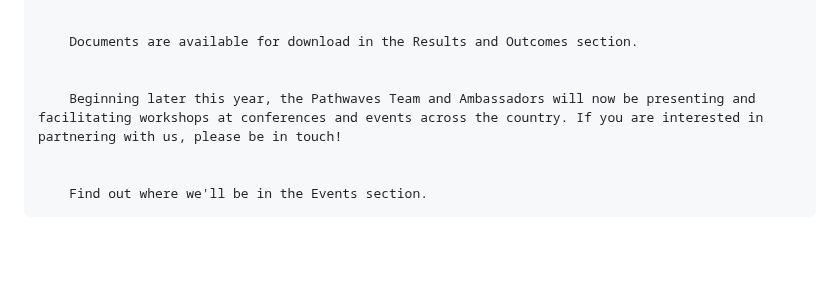
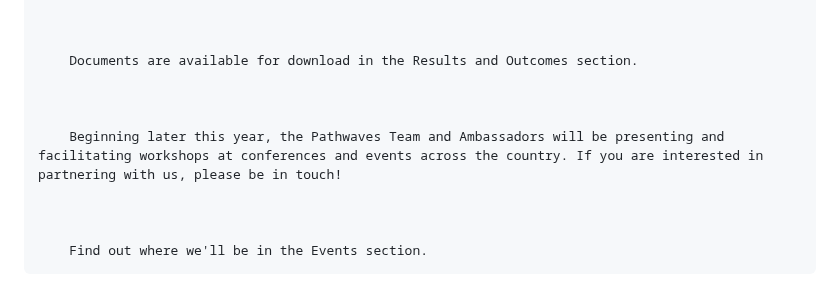
Before and after one commit to carms-ng/pathwaves, a Markdown page: content/incubator/incubator.en.md, the part around the change. Drawn GitHub-style; blank space fills up the shorter version.

Commit message:
[UPD][CMS] Incubator Page “incubator”

```diff
--- a/content/incubator/incubator.en.md
+++ b/content/incubator/incubator.en.md
@@ -72,10 +72,13 @@ sectionTwo:
         the country.
 
 
+
         Documents are available for download in the Results and Outcomes section.
 
 
-        Beginning later this year, the Pathwaves Team and Ambassadors will now be presenting and facilitating workshops at conferences and events across the country. If you are interested in partnering with us, please be in touch!
+
+        Beginning later this year, the Pathwaves Team and Ambassadors will be presenting and facilitating workshops at conferences and events across the country. If you are interested in partnering with us, please be in touch!
+
 
 
         Find out where we'll be in the Events section.
```
